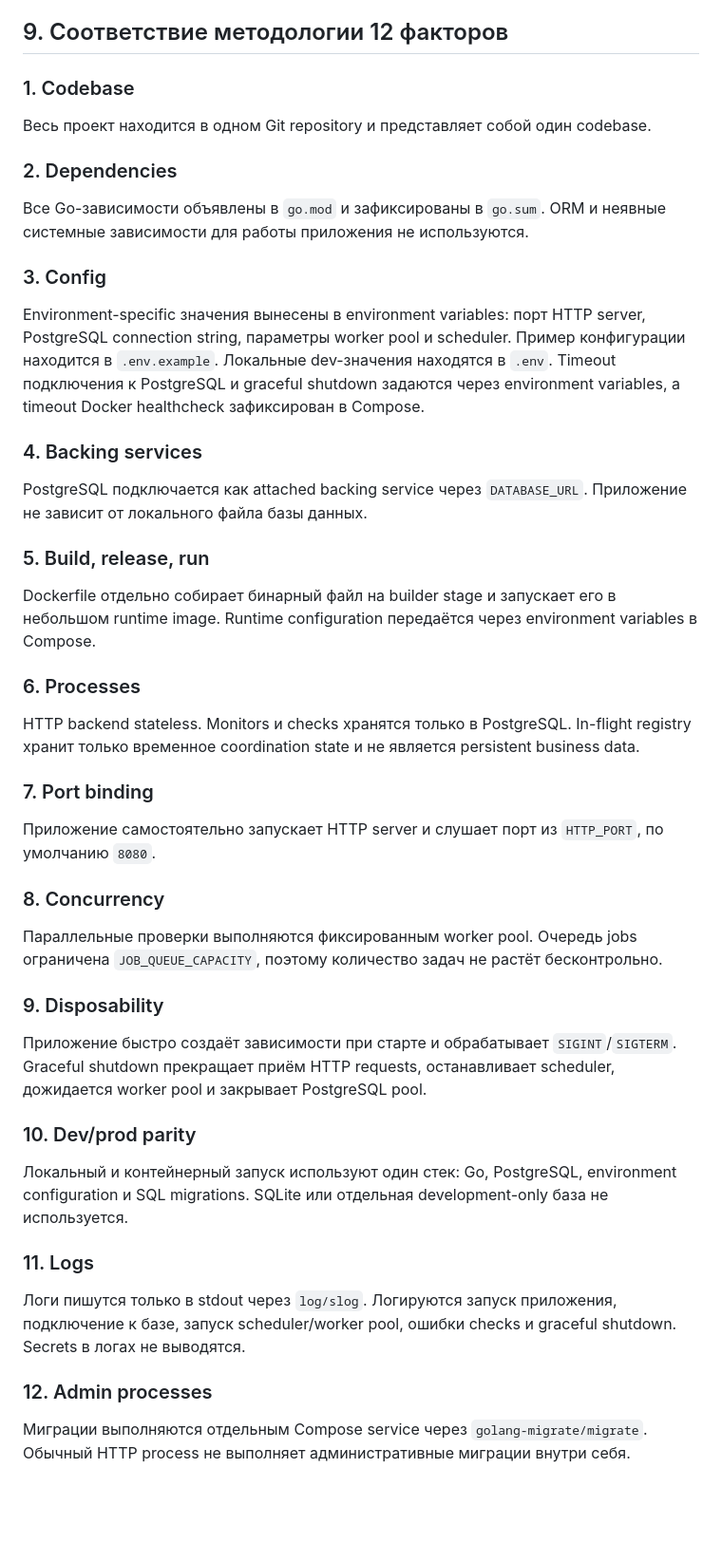
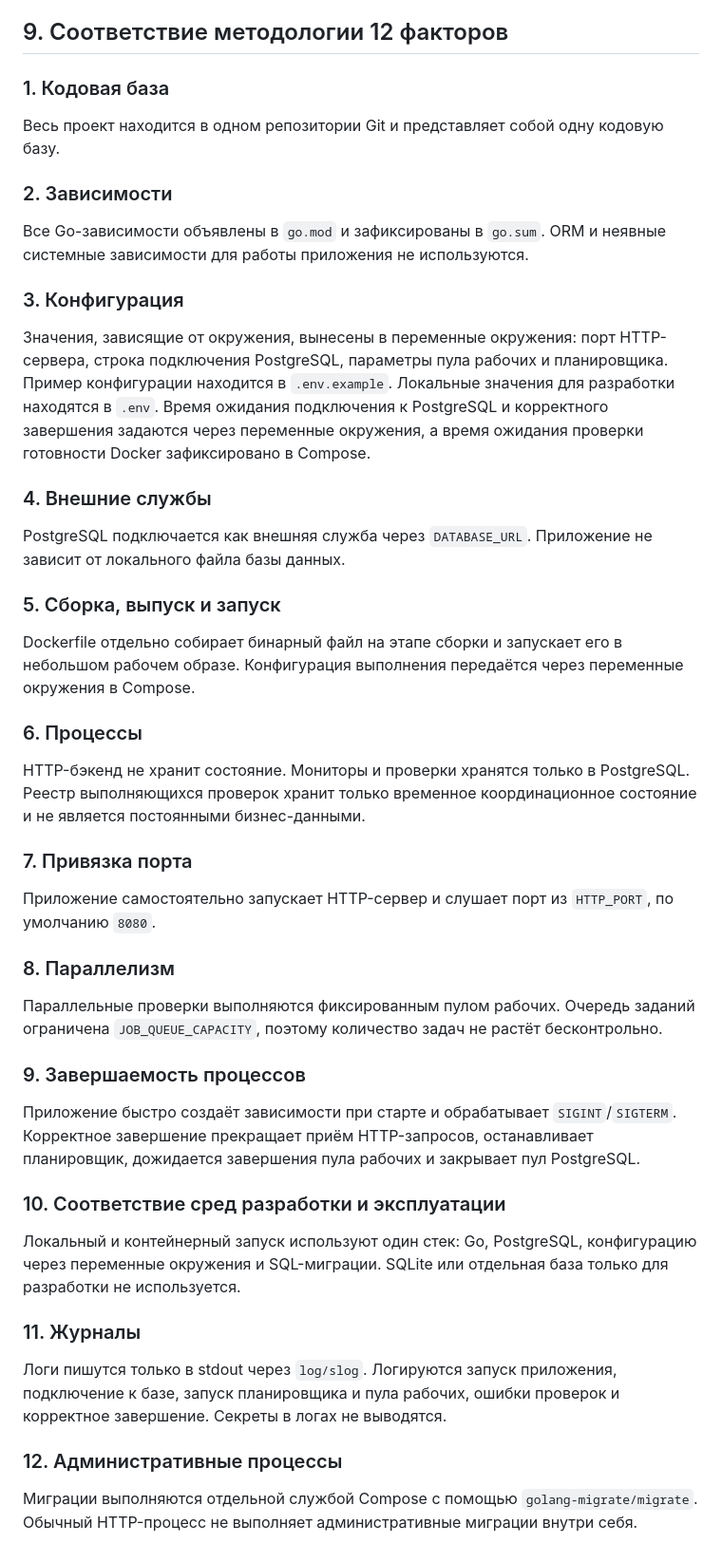
Before and after one commit to KorovkinaUT/Uptime_Monitor, a Markdown page: Отчёт.md, the part around the change. Shown at 95% size. GitHub-like rendering; blank space fills up the shorter version.

Commit message:
docs: translate twelve-factor section

```diff
--- a/Отчёт.md
+++ b/Отчёт.md
@@ -107,63 +107,63 @@ Worker освобождает его после завершения прове
 
 ## 9. Соответствие методологии 12 факторов
 
-### 1. Codebase
+### 1. Кодовая база
 
-Весь проект находится в одном Git repository и представляет собой один codebase.
+Весь проект находится в одном репозитории Git и представляет собой одну кодовую базу.
 
-### 2. Dependencies
+### 2. Зависимости
 
 Все Go-зависимости объявлены в `go.mod` и зафиксированы в `go.sum`.
 ORM и неявные системные зависимости для работы приложения не используются.
 
-### 3. Config
+### 3. Конфигурация
 
-Environment-specific значения вынесены в environment variables: порт HTTP server, PostgreSQL connection string, параметры worker pool и scheduler.
+Значения, зависящие от окружения, вынесены в переменные окружения: порт HTTP-сервера, строка подключения PostgreSQL, параметры пула рабочих и планировщика.
 Пример конфигурации находится в `.env.example`.
-Локальные dev-значения находятся в `.env`. Timeout подключения к PostgreSQL и graceful shutdown задаются через environment variables, а timeout Docker healthcheck зафиксирован в Compose.
+Локальные значения для разработки находятся в `.env`. Время ожидания подключения к PostgreSQL и корректного завершения задаются через переменные окружения, а время ожидания проверки готовности Docker зафиксировано в Compose.
 
-### 4. Backing services
+### 4. Внешние службы
 
-PostgreSQL подключается как attached backing service через `DATABASE_URL`.
+PostgreSQL подключается как внешняя служба через `DATABASE_URL`.
 Приложение не зависит от локального файла базы данных.
 
-### 5. Build, release, run
+### 5. Сборка, выпуск и запуск
 
-Dockerfile отдельно собирает бинарный файл на builder stage и запускает его в небольшом runtime image.
-Runtime configuration передаётся через environment variables в Compose.
+Dockerfile отдельно собирает бинарный файл на этапе сборки и запускает его в небольшом рабочем образе.
+Конфигурация выполнения передаётся через переменные окружения в Compose.
 
-### 6. Processes
+### 6. Процессы
 
-HTTP backend stateless.
-Monitors и checks хранятся только в PostgreSQL.
-In-flight registry хранит только временное coordination state и не является persistent business data.
+HTTP-бэкенд не хранит состояние.
+Мониторы и проверки хранятся только в PostgreSQL.
+Реестр выполняющихся проверок хранит только временное координационное состояние и не является постоянными бизнес-данными.
 
-### 7. Port binding
+### 7. Привязка порта
 
-Приложение самостоятельно запускает HTTP server и слушает порт из `HTTP_PORT`, по умолчанию `8080`.
+Приложение самостоятельно запускает HTTP-сервер и слушает порт из `HTTP_PORT`, по умолчанию `8080`.
 
-### 8. Concurrency
+### 8. Параллелизм
 
-Параллельные проверки выполняются фиксированным worker pool.
-Очередь jobs ограничена `JOB_QUEUE_CAPACITY`, поэтому количество задач не растёт бесконтрольно.
+Параллельные проверки выполняются фиксированным пулом рабочих.
+Очередь заданий ограничена `JOB_QUEUE_CAPACITY`, поэтому количество задач не растёт бесконтрольно.
 
-### 9. Disposability
+### 9. Завершаемость процессов
 
 Приложение быстро создаёт зависимости при старте и обрабатывает `SIGINT`/`SIGTERM`.
-Graceful shutdown прекращает приём HTTP requests, останавливает scheduler, дожидается worker pool и закрывает PostgreSQL pool.
+Корректное завершение прекращает приём HTTP-запросов, останавливает планировщик, дожидается завершения пула рабочих и закрывает пул PostgreSQL.
 
-### 10. Dev/prod parity
+### 10. Соответствие сред разработки и эксплуатации
 
-Локальный и контейнерный запуск используют один стек: Go, PostgreSQL, environment configuration и SQL migrations.
-SQLite или отдельная development-only база не используется.
+Локальный и контейнерный запуск используют один стек: Go, PostgreSQL, конфигурацию через переменные окружения и SQL-миграции.
+SQLite или отдельная база только для разработки не используется.
 
-### 11. Logs
+### 11. Журналы
 
 Логи пишутся только в stdout через `log/slog`.
-Логируются запуск приложения, подключение к базе, запуск scheduler/worker pool, ошибки checks и graceful shutdown.
-Secrets в логах не выводятся.
+Логируются запуск приложения, подключение к базе, запуск планировщика и пула рабочих, ошибки проверок и корректное завершение.
+Секреты в логах не выводятся.
 
-### 12. Admin processes
+### 12. Административные процессы
 
-Миграции выполняются отдельным Compose service через `golang-migrate/migrate`.
-Обычный HTTP process не выполняет административные миграции внутри себя.
+Миграции выполняются отдельной службой Compose с помощью `golang-migrate/migrate`.
+Обычный HTTP-процесс не выполняет административные миграции внутри себя.
```
